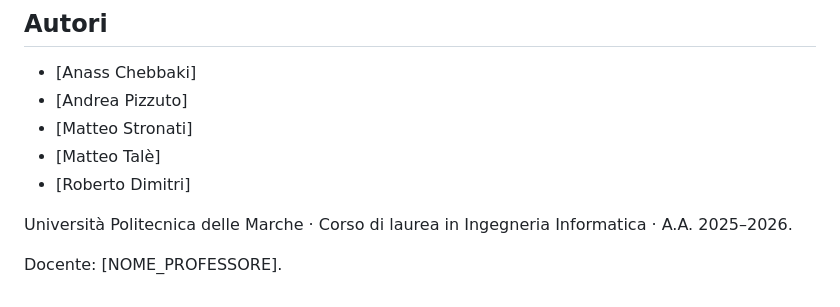
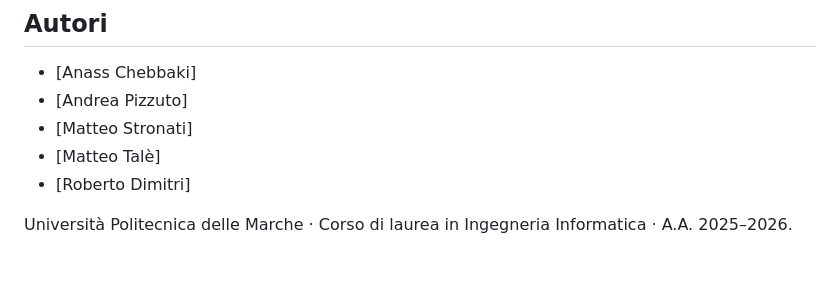
Before and after one commit to Piz01/SistemiOperativiDedicati, a Markdown page: README.md, the part around the change. Rendered like a GitHub page; blank space fills up the shorter version.

```diff
--- a/README.md
+++ b/README.md
@@ -267,5 +267,3 @@ Risorse impiegate sulla Board B:
 - [Roberto Dimitri]
 
 Università Politecnica delle Marche · Corso di laurea in Ingegneria Informatica · A.A. 2025–2026.
-
-Docente: [NOME_PROFESSORE].
```
